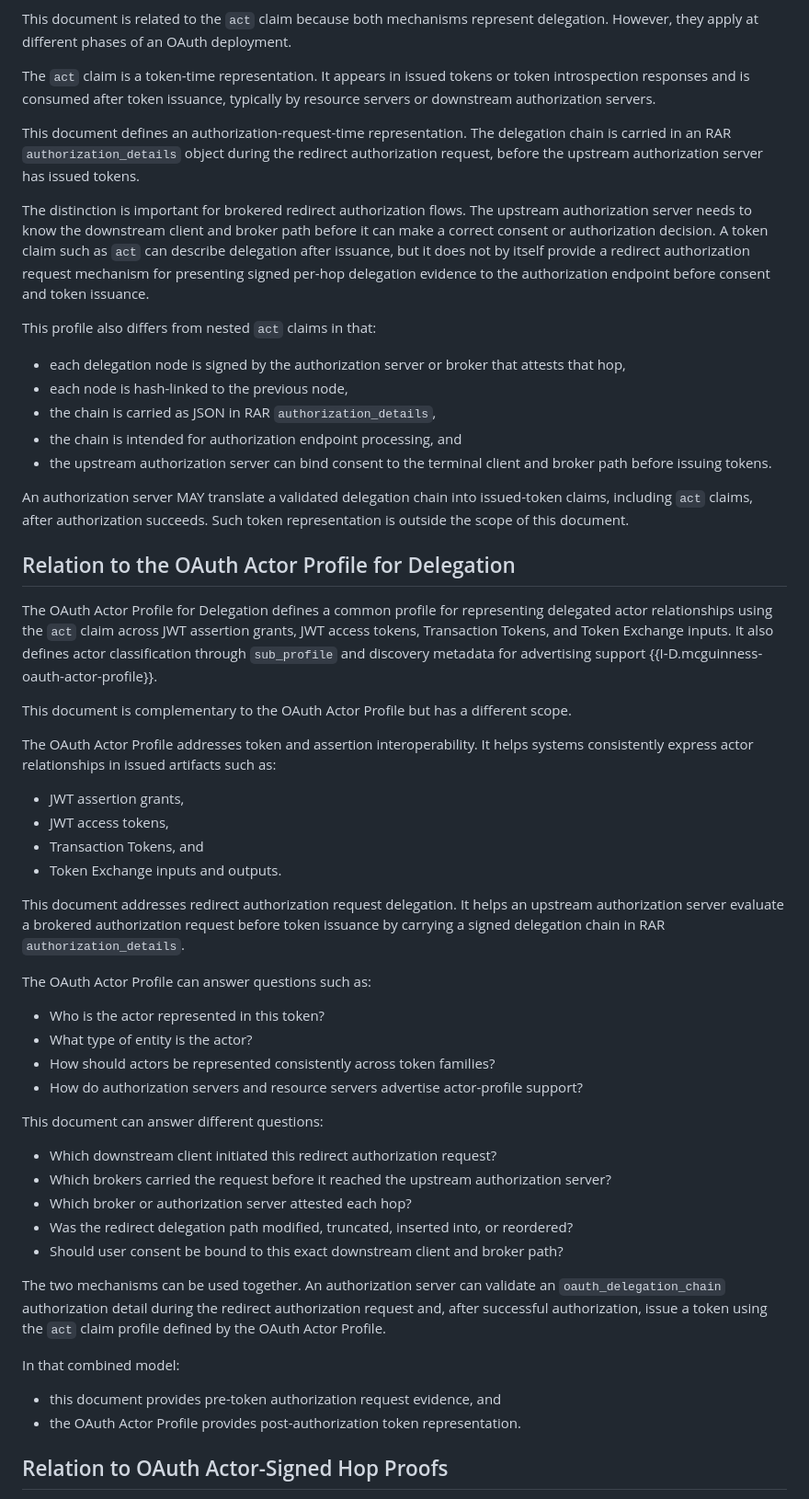
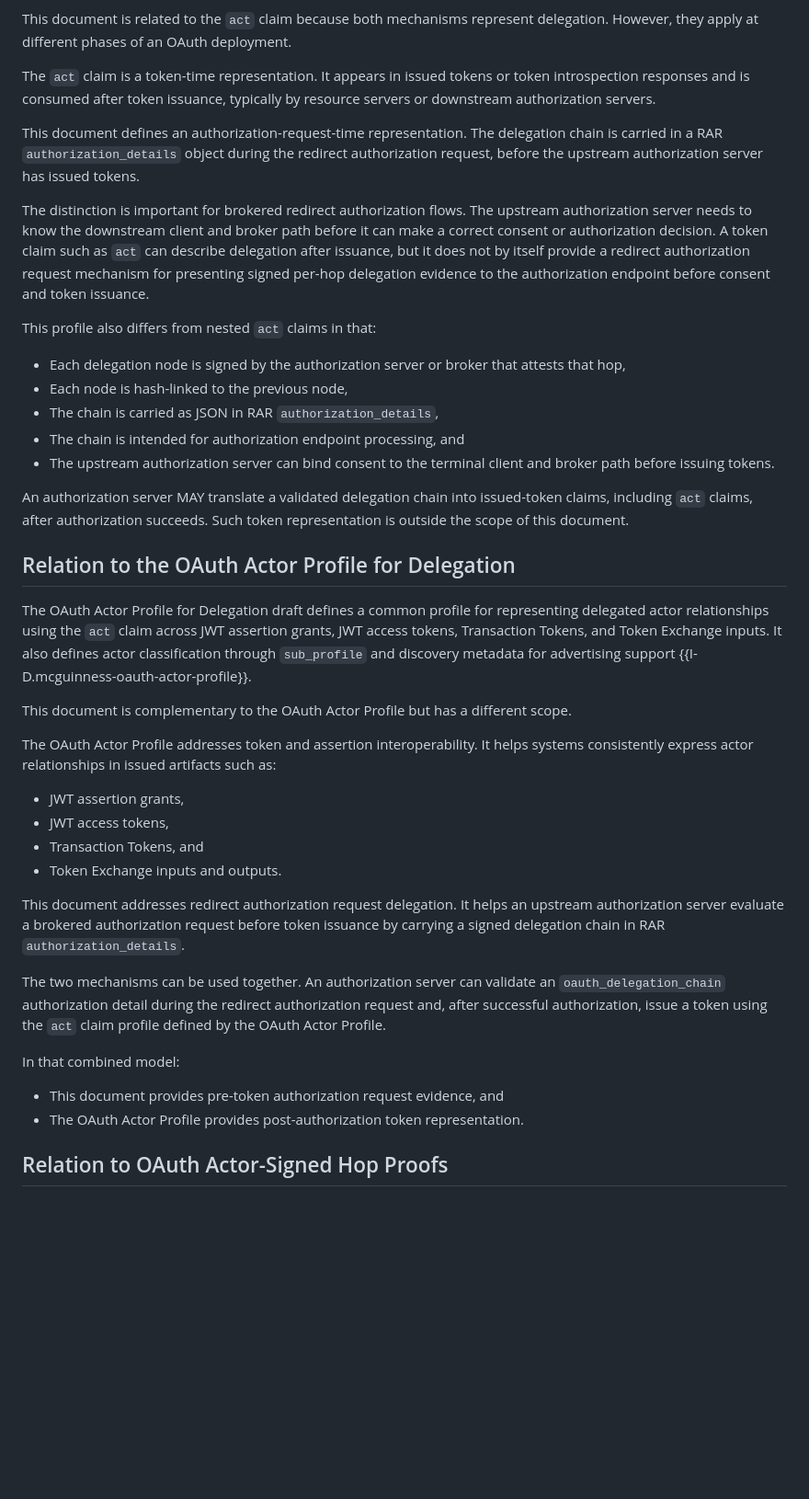
Before and after one commit to yaron-zehavi/oauth-authorization-request-delegation-chain, a Markdown page: draft-zehavi-oauth-authz-req-del-chain.md, the part around one of its changes. Shown at 92% size. Drawn GitHub-style; blank space fills up the shorter version.

```diff
--- a/draft-zehavi-oauth-authz-req-del-chain.md
+++ b/draft-zehavi-oauth-authz-req-del-chain.md
@@ -177,23 +161,23 @@ This document is related to the `act` claim because both mechanisms represent de
 
 The `act` claim is a token-time representation. It appears in issued tokens or token introspection responses and is consumed after token issuance, typically by resource servers or downstream authorization servers.
 
-This document defines an authorization-request-time representation. The delegation chain is carried in an RAR `authorization_details` object during the redirect authorization request, before the upstream authorization server has issued tokens.
+This document defines an authorization-request-time representation. The delegation chain is carried in a RAR `authorization_details` object during the redirect authorization request, before the upstream authorization server has issued tokens.
 
 The distinction is important for brokered redirect authorization flows. The upstream authorization server needs to know the downstream client and broker path before it can make a correct consent or authorization decision. A token claim such as `act` can describe delegation after issuance, but it does not by itself provide a redirect authorization request mechanism for presenting signed per-hop delegation evidence to the authorization endpoint before consent and token issuance.
 
 This profile also differs from nested `act` claims in that:
 
-* each delegation node is signed by the authorization server or broker that attests that hop,
-* each node is hash-linked to the previous node,
-* the chain is carried as JSON in RAR `authorization_details`,
-* the chain is intended for authorization endpoint processing, and
-* the upstream authorization server can bind consent to the terminal client and broker path before issuing tokens.
+* Each delegation node is signed by the authorization server or broker that attests that hop,
+* Each node is hash-linked to the previous node,
+* The chain is carried as JSON in RAR `authorization_details`,
+* The chain is intended for authorization endpoint processing, and
+* The upstream authorization server can bind consent to the terminal client and broker path before issuing tokens.
 
 An authorization server MAY translate a validated delegation chain into issued-token claims, including `act` claims, after authorization succeeds. Such token representation is outside the scope of this document.
 
 ## Relation to the OAuth Actor Profile for Delegation
 
-The OAuth Actor Profile for Delegation defines a common profile for representing delegated actor relationships using the `act` claim across JWT assertion grants, JWT access tokens, Transaction Tokens, and Token Exchange inputs. It also defines actor classification through `sub_profile` and discovery metadata for advertising support {{I-D.mcguinness-oauth-actor-profile}}.
+The OAuth Actor Profile for Delegation draft defines a common profile for representing delegated actor relationships using the `act` claim across JWT assertion grants, JWT access tokens, Transaction Tokens, and Token Exchange inputs. It also defines actor classification through `sub_profile` and discovery metadata for advertising support {{I-D.mcguinness-oauth-actor-profile}}.
 
 This document is complementary to the OAuth Actor Profile but has a different scope.
 
@@ -206,27 +190,12 @@ The OAuth Actor Profile addresses token and assertion interoperability. It helps
 
 This document addresses redirect authorization request delegation. It helps an upstream authorization server evaluate a brokered authorization request before token issuance by carrying a signed delegation chain in RAR `authorization_details`.
 
-The OAuth Actor Profile can answer questions such as:
-
-* Who is the actor represented in this token?
-* What type of entity is the actor?
-* How should actors be represented consistently across token families?
-* How do authorization servers and resource servers advertise actor-profile support?
-
-This document can answer different questions:
-
-* Which downstream client initiated this redirect authorization request?
-* Which brokers carried the request before it reached the upstream authorization server?
-* Which broker or authorization server attested each hop?
-* Was the redirect delegation path modified, truncated, inserted into, or reordered?
-* Should user consent be bound to this exact downstream client and broker path?
-
 The two mechanisms can be used together. An authorization server can validate an `oauth_delegation_chain` authorization detail during the redirect authorization request and, after successful authorization, issue a token using the `act` claim profile defined by the OAuth Actor Profile.
 
 In that combined model:
 
-* this document provides pre-token authorization request evidence, and
-* the OAuth Actor Profile provides post-authorization token representation.
+* This document provides pre-token authorization request evidence, and
+* The OAuth Actor Profile provides post-authorization token representation.
 
 ## Relation to OAuth Actor-Signed Hop Proofs
 
```
Also changed, not shown: other parts of draft-zehavi-oauth-authz-req-del-chain.md (+25 -41 lines).
